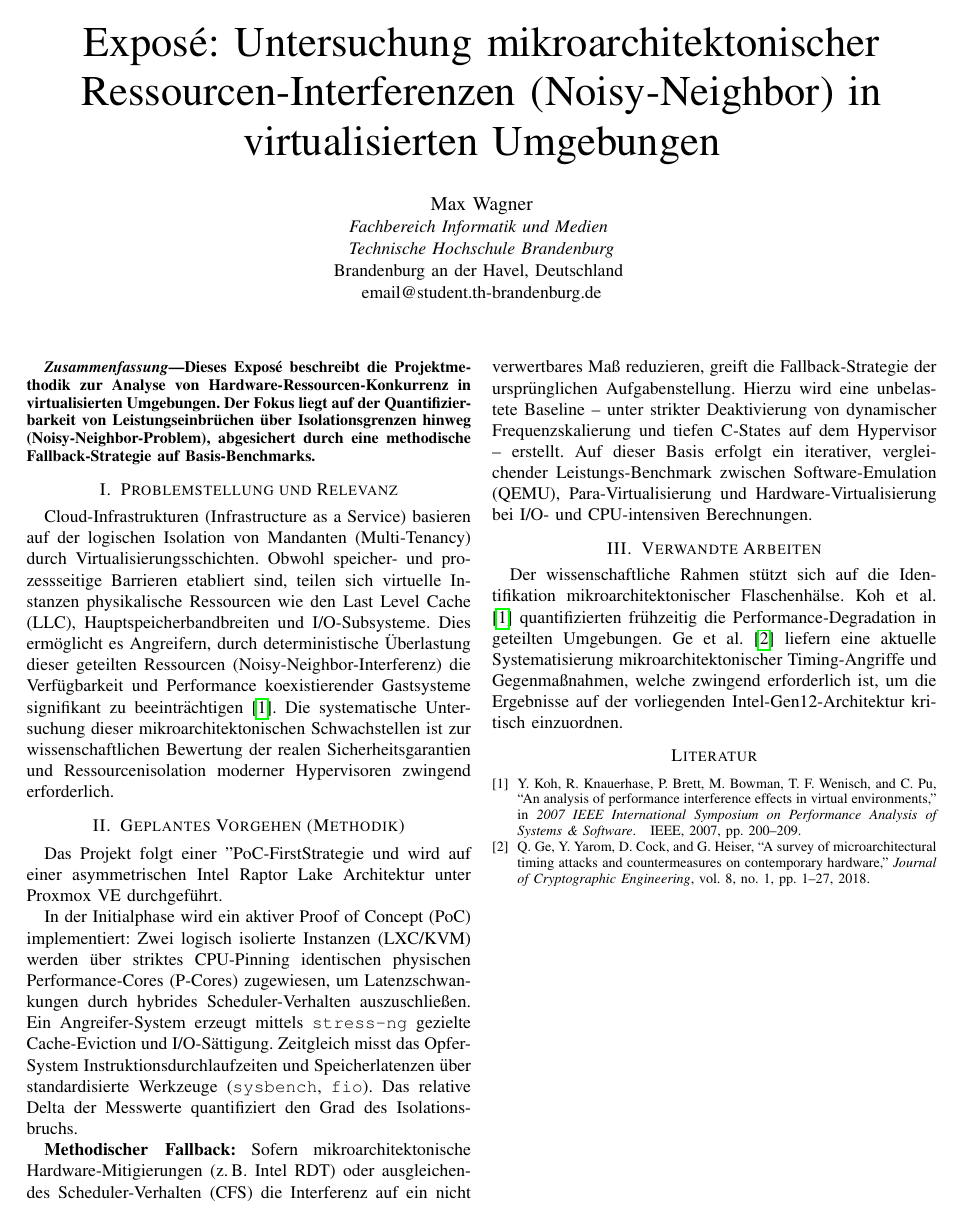
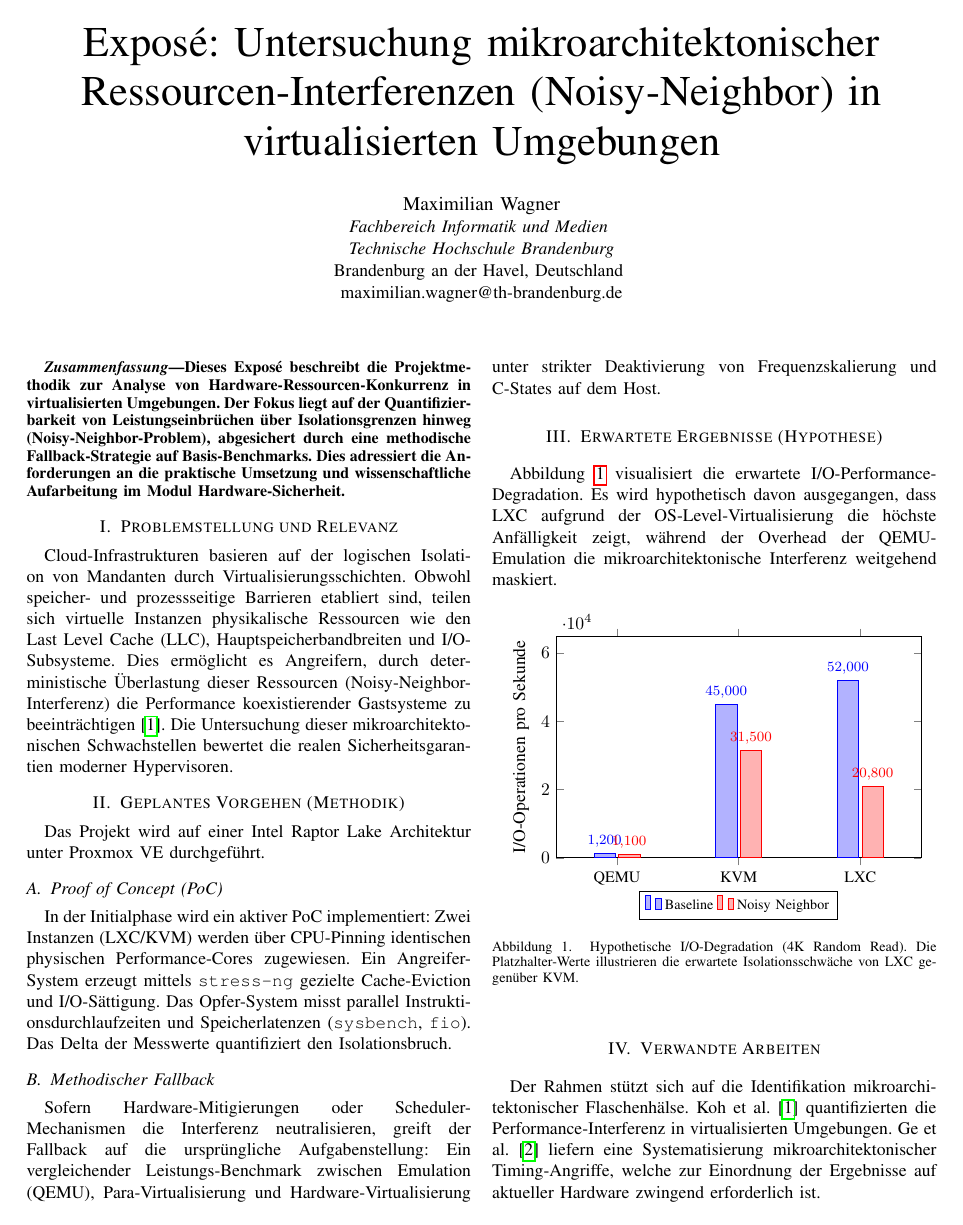
Before and after one commit to mwagner86/Hardware-Sicherheit, a LaTeX paper (project/expose/expose_hardware_security.tex): the whole page before the commit and page 1 of 2 after it. Compiled offline with pdfLaTeX; a missing font is replaced by an installed copy or a similar font; a LaTeX package or settings file that is missing is left out.

Commit message:
before dummy data implementation

```diff
--- a/project/expose/expose_hardware_security.tex
+++ b/project/expose/expose_hardware_security.tex
@@ -1,3 +1,4 @@
+% expose_hardware_security.tex
 \documentclass[conference]{IEEEtran}
 \usepackage[utf8]{inputenc}
 \usepackage[ngerman]{babel}
@@ -8,31 +11,67 @@
 
 \title{Exposé: Untersuchung mikroarchitektonischer Ressourcen-Interferenzen (Noisy-Neighbor) in virtualisierten Umgebungen}
 
-\author{\IEEEauthorblockN{Max Wagner}
+\author{\IEEEauthorblockN{Maximilian Wagner}
 \IEEEauthorblockA{\textit{Fachbereich Informatik und Medien} \\
 \textit{Technische Hochschule Brandenburg}\\
 Brandenburg an der Havel, Deutschland \\
-email@student.th-brandenburg.de}
+maximilian.wagner@th-brandenburg.de}
 }
 
 \maketitle
 
 \begin{abstract}
-Dieses Exposé beschreibt die Projektmethodik zur Analyse von Hardware-Ressourcen-Konkurrenz in virtualisierten Umgebungen. Der Fokus liegt auf der Quantifizierbarkeit von Leistungseinbrüchen über Isolationsgrenzen hinweg (Noisy-Neighbor-Problem), abgesichert durch eine methodische Fallback-Strategie auf Basis-Benchmarks.
+Dieses Exposé beschreibt die Projektmethodik zur Analyse von Hardware-Ressourcen-Konkurrenz in virtualisierten Umgebungen. Der Fokus liegt auf der Quantifizierbarkeit von Leistungseinbrüchen über Isolationsgrenzen hinweg (Noisy-Neighbor-Problem), abgesichert durch eine methodische Fallback-Strategie auf Basis-Benchmarks. Dies adressiert die Anforderungen an die praktische Umsetzung und wissenschaftliche Aufarbeitung im Modul Hardware-Sicherheit.
 \end{abstract}
 
 \section{Problemstellung und Relevanz}
-Cloud-Infrastrukturen (Infrastructure as a Service) basieren auf der logischen Isolation von Mandanten (Multi-Tenancy) durch Virtualisierungsschichten. Obwohl speicher- und prozessseitige Barrieren etabliert sind, teilen sich virtuelle Instanzen physikalische Ressourcen wie den Last Level Cache (LLC), Hauptspeicherbandbreiten und I/O-Subsysteme. Dies ermöglicht es Angreifern, durch deterministische Überlastung dieser geteilten Ressourcen (Noisy-Neighbor-Interferenz) die Verfügbarkeit und Performance koexistierender Gastsysteme signifikant zu beeinträchtigen \cite{koh2007analysis}. Die systematische Untersuchung dieser mikroarchitektonischen Schwachstellen ist zur wissenschaftlichen Bewertung der realen Sicherheitsgarantien und Ressourcenisolation moderner Hypervisoren zwingend erforderlich.
+Cloud-Infrastrukturen basieren auf der logischen Isolation von Mandanten durch Virtualisierungsschichten. Obwohl speicher- und prozessseitige Barrieren etabliert sind, teilen sich virtuelle Instanzen physikalische Ressourcen wie den Last Level Cache (LLC), Hauptspeicherbandbreiten und I/O-Subsysteme. Dies ermöglicht es Angreifern, durch deterministische Überlastung dieser Ressourcen (Noisy-Neighbor-Interferenz) die Performance koexistierender Gastsysteme zu beeinträchtigen \cite{koh2007analysis}. Die Untersuchung dieser mikroarchitektonischen Schwachstellen bewertet die realen Sicherheitsgarantien moderner Hypervisoren.
 
 \section{Geplantes Vorgehen (Methodik)}
-Das Projekt folgt einer "PoC-First"-Strategie und wird auf einer asymmetrischen Intel Raptor Lake Architektur unter Proxmox VE durchgeführt.
+Das Projekt wird auf einer Intel Raptor Lake Architektur unter Proxmox VE durchgeführt.
 
-In der Initialphase wird ein aktiver Proof of Concept (PoC) implementiert: Zwei logisch isolierte Instanzen (LXC/KVM) werden über striktes CPU-Pinning identischen physischen Performance-Cores (P-Cores) zugewiesen, um Latenzschwankungen durch hybrides Scheduler-Verhalten auszuschließen. Ein Angreifer-System erzeugt mittels \texttt{stress-ng} gezielte Cache-Eviction und I/O-Sättigung. Zeitgleich misst das Opfer-System Instruktionsdurchlaufzeiten und Speicherlatenzen über standardisierte Werkzeuge (\texttt{sysbench}, \texttt{fio}). Das relative Delta der Messwerte quantifiziert den Grad des Isolationsbruchs.
+\subsection{Proof of Concept (PoC)}
+In der Initialphase wird ein aktiver PoC implementiert: Zwei Instanzen (LXC/KVM) werden über CPU-Pinning identischen physischen Performance-Cores zugewiesen. Ein Angreifer-System erzeugt mittels \texttt{stress-ng} gezielte Cache-Eviction und I/O-Sättigung. Das Opfer-System misst parallel Instruktionsdurchlaufzeiten und Speicherlatenzen (\texttt{sysbench}, \texttt{fio}). Das Delta der Messwerte quantifiziert den Isolationsbruch.
 
-\textbf{Methodischer Fallback:} Sofern mikroarchitektonische Hardware-Mitigierungen (z.\,B. Intel RDT) oder ausgleichendes Scheduler-Verhalten (CFS) die Interferenz auf ein nicht verwertbares Maß reduzieren, greift die Fallback-Strategie der ursprünglichen Aufgabenstellung. Hierzu wird eine unbelastete Baseline – unter strikter Deaktivierung von dynamischer Frequenzskalierung und tiefen C-States auf dem Hypervisor – erstellt. Auf dieser Basis erfolgt ein iterativer, vergleichender Leistungs-Benchmark zwischen Software-Emulation (QEMU), Para-Virtualisierung und Hardware-Virtualisierung bei I/O- und CPU-intensiven Berechnungen.
+\subsection{Methodischer Fallback}
+Sofern Hardware-Mitigierungen oder Scheduler-Mechanismen die Interferenz neutralisieren, greift der Fallback auf die ursprüngliche Aufgabenstellung: Ein vergleichender Leistungs-Benchmark zwischen Emulation (QEMU), Para-Virtualisierung und Hardware-Virtualisierung unter strikter Deaktivierung von Frequenzskalierung und C-States auf dem Host.
+
+\section{Erwartete Ergebnisse (Hypothese)}
+Abbildung \ref{fig:expected_degradation} visualisiert die erwartete I/O-Performance-Degradation. Es wird hypothetisch davon ausgegangen, dass LXC aufgrund der OS-Level-Virtualisierung die höchste Anfälligkeit zeigt, während der Overhead der QEMU-Emulation die mikroarchitektonische Interferenz weitgehend maskiert.
+
+\begin{figure}[htbp]
+\centering
+\begin{tikzpicture}
+\begin{axis}[
+    ybar,
+    bar width=12pt,
+    width=\linewidth,
+    height=6cm,
+    enlarge x limits=0.25,
+    ylabel={I/O-Operationen pro Sekunde},
+    ymin=0,
+    ymax=65000,
+    symbolic x coords={QEMU, KVM, LXC},
+    xtick=data,
+    nodes near coords,
+    nodes near coords align={vertical},
+    every node near coord/.append style={font=\footnotesize},
+    x tick label style={font=\small},
+    legend style={at={(0.5,-0.15)}, anchor=north, legend columns=-1, font=\footnotesize},
+]
+% Baseline
+\addplot coordinates {(QEMU, 1200) (KVM, 45000) (LXC, 52000)};
+% Angriff
+\addplot coordinates {(QEMU, 1100) (KVM, 31500) (LXC, 20800)};
+\legend{Baseline, Noisy Neighbor}
+\end{axis}
+\end{tikzpicture}
+\caption{Hypothetische I/O-Degradation (4K Random Read). Die Platzhalter-Werte illustrieren die erwartete Isolationsschwäche von LXC gegenüber KVM.}
+\label{fig:expected_degradation}
+\end{figure}
 
 \section{Verwandte Arbeiten}
-Der wissenschaftliche Rahmen stützt sich auf die Identifikation mikroarchitektonischer Flaschenhälse. Koh et al. \cite{koh2007analysis} quantifizierten frühzeitig die Performance-Degradation in geteilten Umgebungen. Ge et al. \cite{ge2018survey} liefern eine aktuelle Systematisierung mikroarchitektonischer Timing-Angriffe und Gegenmaßnahmen, welche zwingend erforderlich ist, um die Ergebnisse auf der vorliegenden Intel-Gen12-Architektur kritisch einzuordnen.
+Der Rahmen stützt sich auf die Identifikation mikroarchitektonischer Flaschenhälse. Koh et al. \cite{koh2007analysis} quantifizierten die Performance-Interferenz in virtualisierten Umgebungen. Ge et al. \cite{ge2018survey} liefern eine Systematisierung mikroarchitektonischer Timing-Angriffe, welche zur Einordnung der Ergebnisse auf aktueller Hardware zwingend erforderlich ist.
 
 \bibliographystyle{IEEEtran}
 \bibliography{references_expose}
```
Also changed, not shown: project/expose/expose_hardware_security.pdf, project/expose/expose_hardware_security.tex (2 more changed lines), 1 other file.
